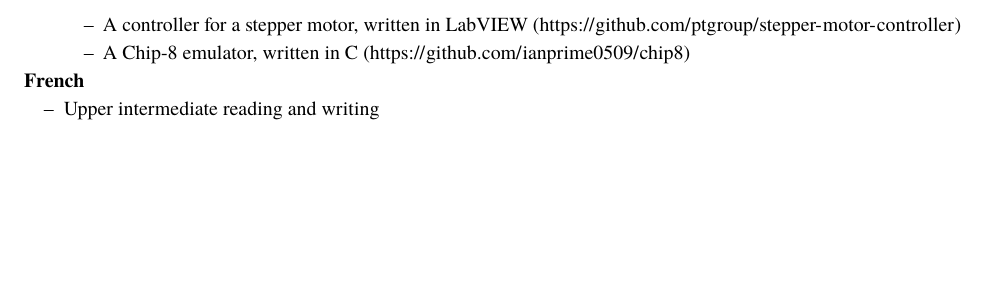
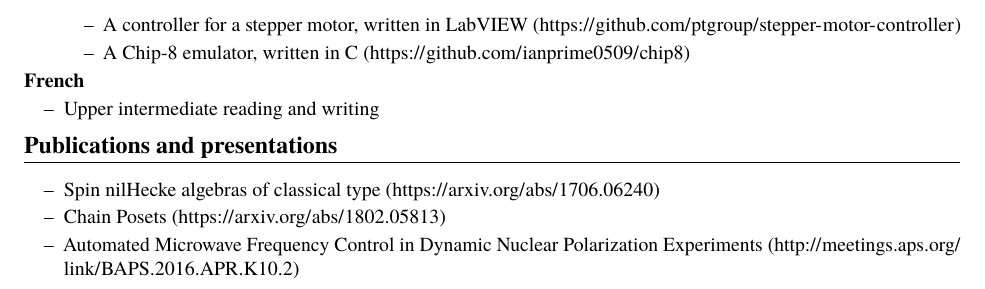
Before and after one commit to ianprime0509/resume-old, a LaTeX CV (resume.tex): part of page 2 of 2, cut so that both start at the same text, the shorter picture padded with empty space. Compiled offline with pdfLaTeX.

Commit message:
Add section on publications/presentations

```diff
--- a/resume.tex
+++ b/resume.tex
@@ -91,4 +91,13 @@ mathematics, as well as experience in computer programming.
 \item Upper intermediate reading and writing
 \end{itemize}
 
+\section*{Publications and presentations}
+\begin{itemize}
+\item Spin nilHecke algebras of classical type
+  (\url{https://arxiv.org/abs/1706.06240})
+\item Chain Posets (\url{https://arxiv.org/abs/1802.05813})
+\item Automated Microwave Frequency Control in Dynamic Nuclear Polarization
+  Experiments (\url{http://meetings.aps.org/link/BAPS.2016.APR.K10.2})
+\end{itemize}
+
 \end{document}
```
Also changed, not shown: resume.pdf.
